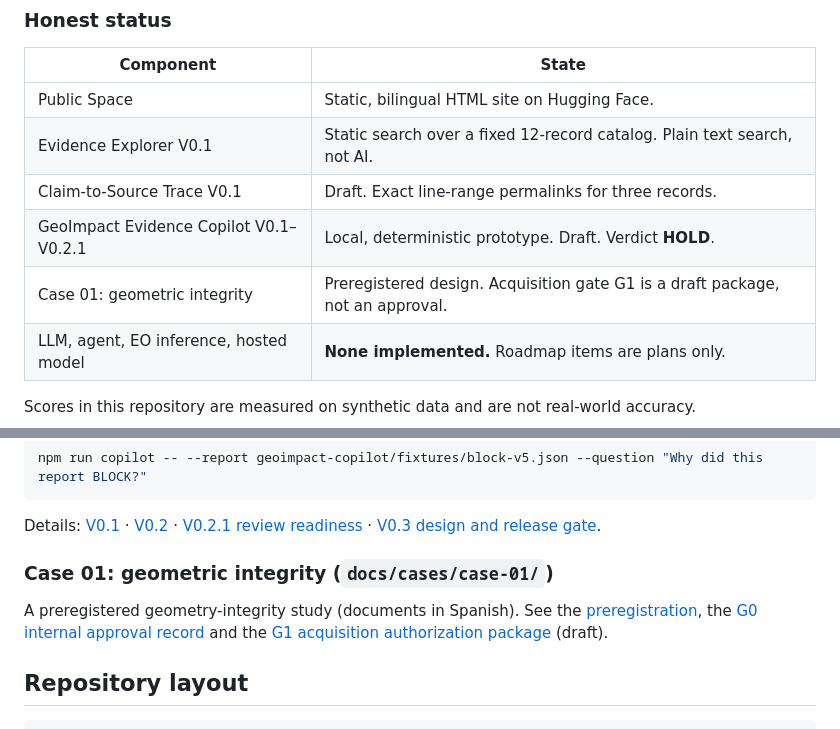
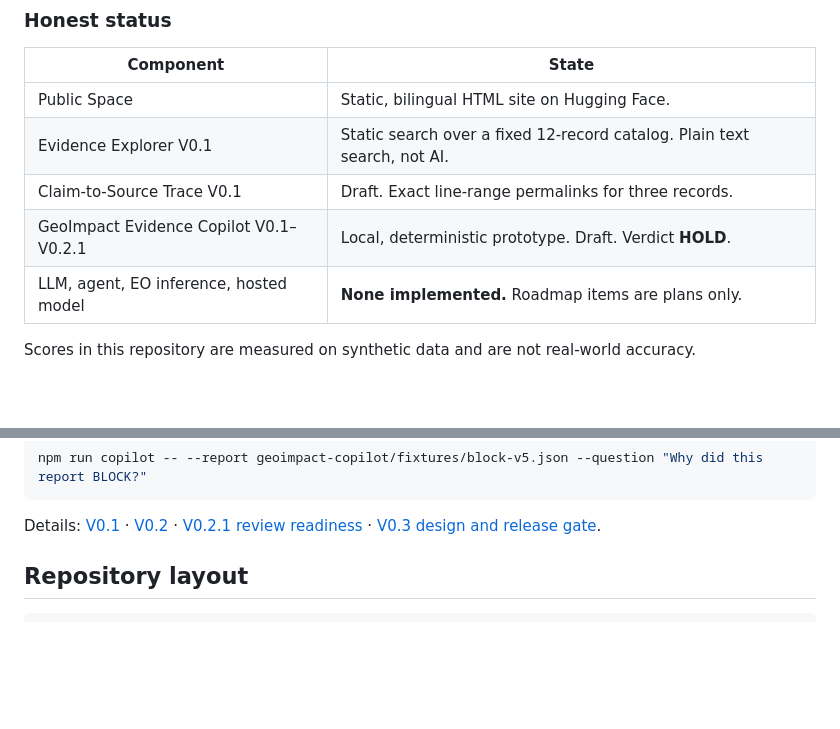
Before and after one commit to soroushkarahrodi79-oss/sk-spatial-intelligence-lab, a Markdown page: README.md, 2 parts joined by grey strips. GitHub-like rendering; blank space fills up the shorter version.

Commit message:
docs: drop Case 01 links not yet present on main
Co-Authored-By: Claude Sonnet 5.5 <noreply@anthropic.com>

```diff
--- a/README.md
+++ b/README.md
@@ -25,7 +25,6 @@ SK Spatial Intelligence Lab is a research and engineering project built on one r
 | Evidence Explorer V0.1 | Static search over a fixed 12-record catalog. Plain text search, not AI. |
 | Claim-to-Source Trace V0.1 | Draft. Exact line-range permalinks for three records. |
 | GeoImpact Evidence Copilot V0.1–V0.2.1 | Local, deterministic prototype. Draft. Verdict **HOLD**. |
-| Case 01: geometric integrity | Preregistered design. Acquisition gate G1 is a draft package, not an approval. |
 | LLM, agent, EO inference, hosted model | **None implemented.** Roadmap items are plans only. |
 
 Scores in this repository are measured on synthetic data and are not real-world accuracy.
@@ -55,8 +54,6 @@ npm run copilot -- --report geoimpact-copilot/fixtures/block-v5.json --question
 
 Details: [V0.1](docs/geoimpact-evidence-copilot-v0.1.md) · [V0.2](docs/geoimpact-evidence-copilot-v0.2.md) · [V0.2.1 review readiness](docs/geoimpact-v0.2.1-independent-review-readiness.md) · [V0.3 design and release gate](docs/geoimpact-v0.3-claude-integration-design.md).
 
-### Case 01: geometric integrity (`docs/cases/case-01/`)
-A preregistered geometry-integrity study (documents in Spanish). See the [preregistration](docs/cases/case-01/PREREGISTRO_INTEGRIDAD_GEOMETRICA.md), the [G0 internal approval record](docs/cases/case-01/G0_INTERNAL_APPROVAL_RECORD.md) and the [G1 acquisition authorization package](docs/cases/case-01/G1_ACQUISITION_AUTHORIZATION_PACKAGE.md) (draft).
 
 ## Repository layout
 
```
